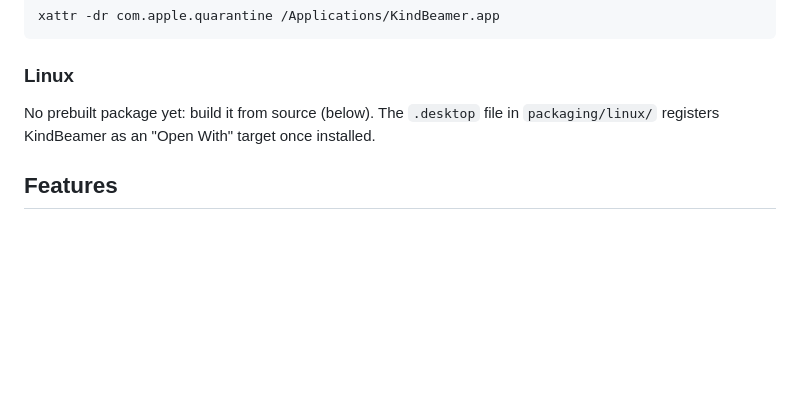
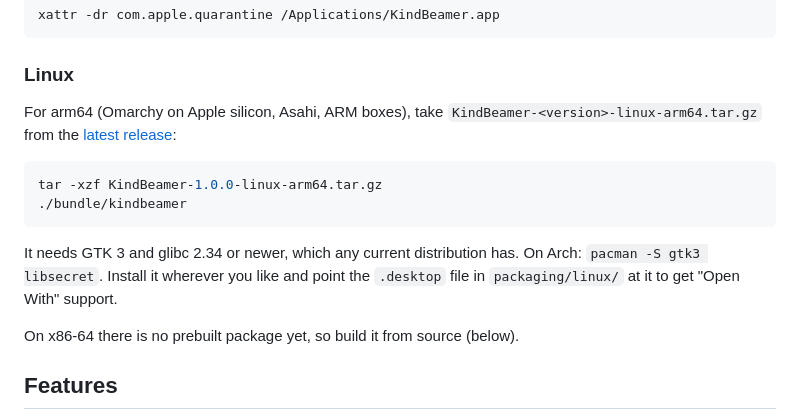
Before and after one commit to jooray/kindbeamer, a Markdown page: README.md, the part around the change. Rendered like a GitHub page; blank space fills up the shorter version.

Commit message:
Point Linux arm64 users at the release tarball
The release now carries a Linux arm64 bundle built on a native arm64 runner,
so that section no longer has to send everyone to the Flutter toolchain.

````diff
--- a/README.md
+++ b/README.md
@@ -45,8 +45,20 @@ xattr -dr com.apple.quarantine /Applications/KindBeamer.app
 
 ### Linux
 
-No prebuilt package yet: build it from source (below). The `.desktop` file in
-`packaging/linux/` registers KindBeamer as an "Open With" target once installed.
+For arm64 (Omarchy on Apple silicon, Asahi, ARM boxes), take
+`KindBeamer-<version>-linux-arm64.tar.gz` from the
+[latest release](https://github.com/jooray/kindbeamer/releases/latest):
+
+```bash
+tar -xzf KindBeamer-1.0.0-linux-arm64.tar.gz
+./bundle/kindbeamer
+```
+
+It needs GTK 3 and glibc 2.34 or newer, which any current distribution has. On
+Arch: `pacman -S gtk3 libsecret`. Install it wherever you like and point the
+`.desktop` file in `packaging/linux/` at it to get "Open With" support.
+
+On x86-64 there is no prebuilt package yet, so build it from source (below).
 
 ## Features
 
````
